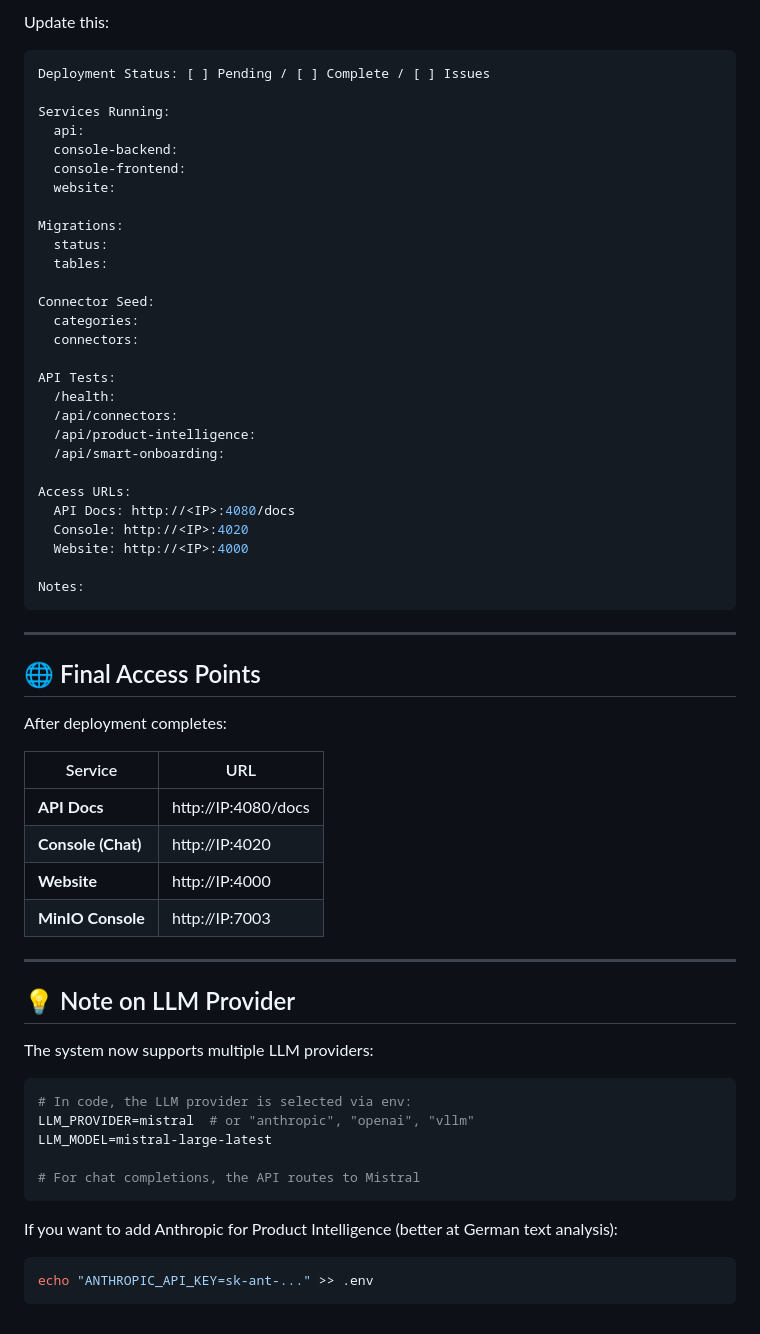
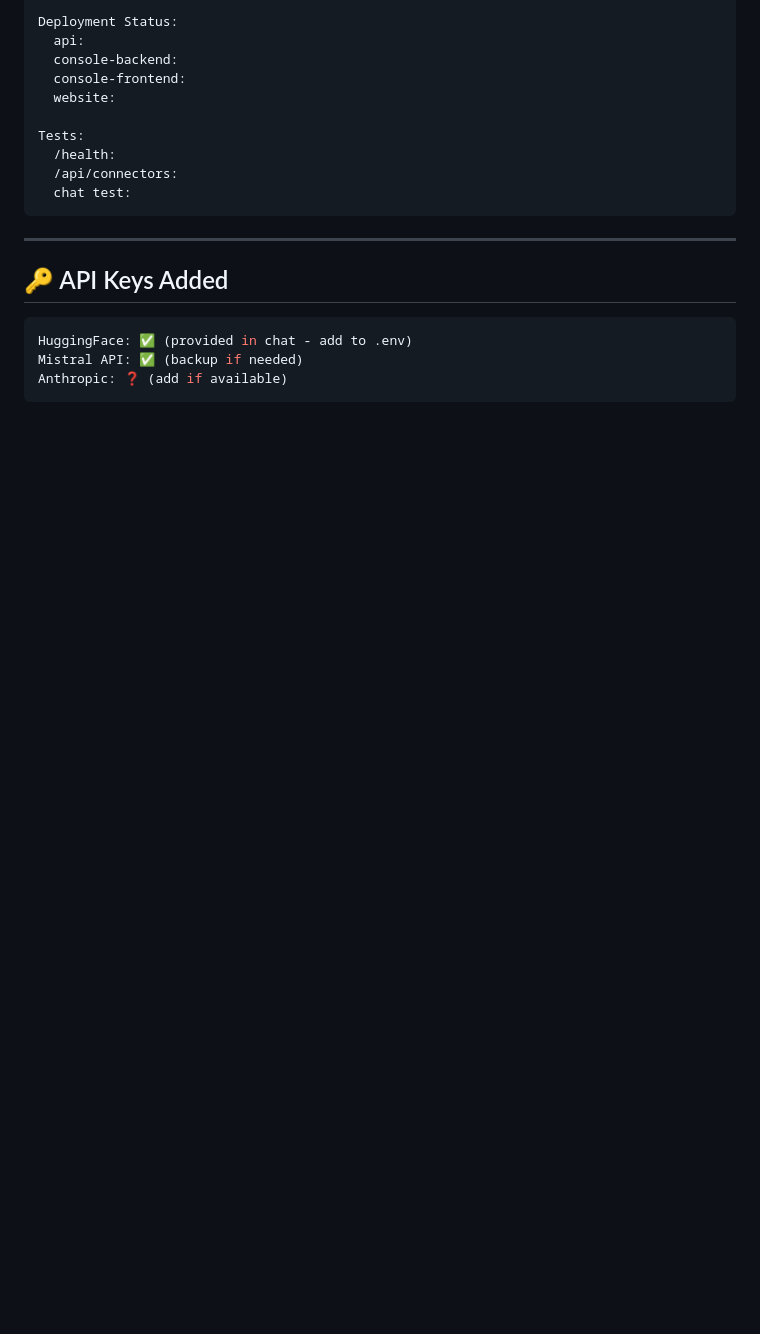
Before and after one commit to christoph-ui/OS, a Markdown page: Task.md, the part around one of its changes. Rendered like a GitHub page; blank space fills up the shorter version.

````diff
--- a/Task.md
+++ b/Task.md
@@ -119,65 +180,22 @@ Anthropic: ❓ Add if available for better Product Intelligence
 
-Update this:
-
-```yaml
-Deployment Status: [ ] Pending / [ ] Complete / [ ] Issues
-
-Services Running:
+Deployment Status:
   api:
   console-backend:
   console-frontend:
   website:
 
-Migrations:
-  status:
-  tables:
-
-Connector Seed:
-  categories:
-  connectors:
-
-API Tests:
+Tests:
   /health:
   /api/connectors:
-  /api/product-intelligence:
-  /api/smart-onboarding:
-
-Access URLs:
-  API Docs: http://<IP>:4080/docs
-  Console: http://<IP>:4020
-  Website: http://<IP>:4000
-
-Notes:
+  chat test:
 ```
 
 ---
 
-## 🌐 Final Access Points
+## 🔑 API Keys Added
 
-After deployment completes:
-
-| Service | URL |
-|---------|-----|
-| **API Docs** | http://IP:4080/docs |
-| **Console (Chat)** | http://IP:4020 |
-| **Website** | http://IP:4000 |
-| **MinIO Console** | http://IP:7003 |
-
----
-
-## 💡 Note on LLM Provider
-
-The system now supports multiple LLM providers:
-
-```python
-# In code, the LLM provider is selected via env:
-LLM_PROVIDER=mistral  # or "anthropic", "openai", "vllm"
-LLM_MODEL=mistral-large-latest
-
-# For chat completions, the API routes to Mistral
+```yaml
+HuggingFace: ✅ (provided in chat - add to .env)
+Mistral API: ✅ (backup if needed)
+Anthropic: ❓ (add if available)
 ```
-
-If you want to add Anthropic for Product Intelligence (better at German text analysis):
-```bash
-echo "ANTHROPIC_API_KEY=sk-ant-..." >> .env
-```
````
Also changed, not shown: other parts of Task.md (+123 -62 lines).
